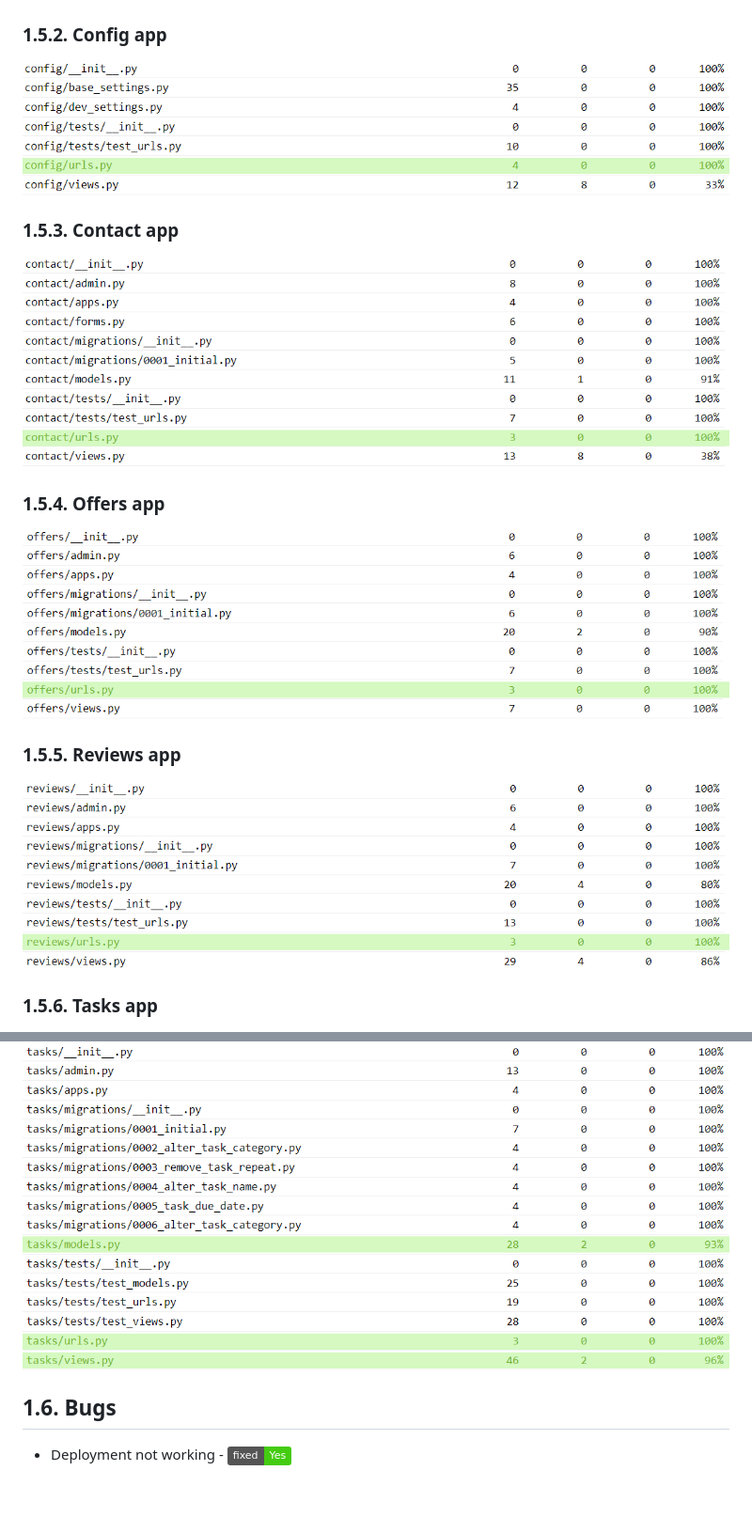
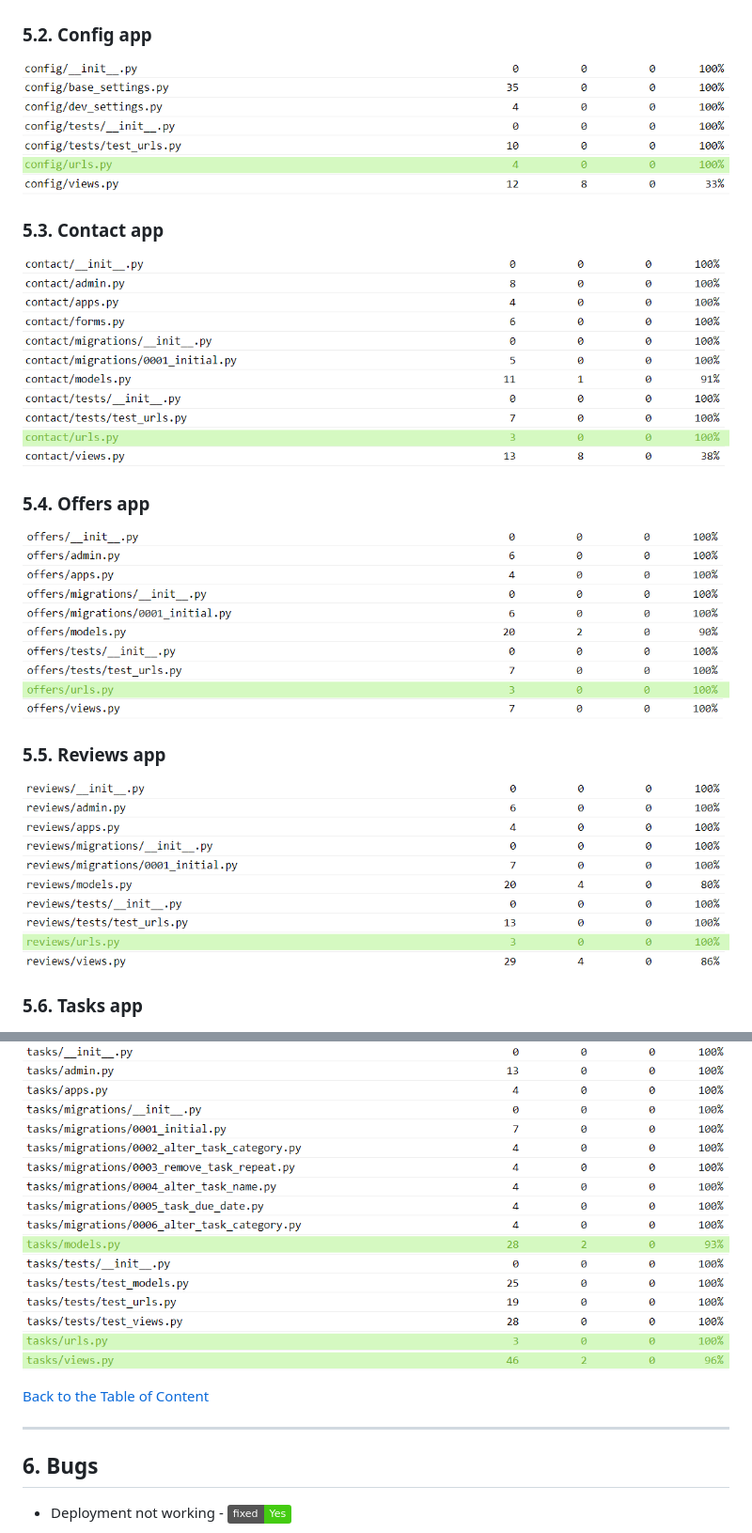
Before and after one commit to yannickferenczi/hands-home-helpers-website, a Markdown page: TESTING.md, 2 parts joined by grey strips. Shown at 94% size. Drawn GitHub-style; badges without logos; blank space fills up the shorter version.

Commit message:
Update the table of content of the TESTING.md file

```diff
--- a/TESTING.md
+++ b/TESTING.md
@@ -611,28 +623,31 @@ The coverage library has been used to get a visual report of automated testing.
 
 ![Appointments app coverage](documentation/appointments_coverage_highlighted.png)
 
-### 1.5.2. Config app
+### 5.2. Config app
 
 ![Config app coverage](documentation/config_coverage_highlighted.png)
 
-### 1.5.3. Contact app
+### 5.3. Contact app
 
 ![Contact app coverage](documentation/contact_coverage_highlighted.png)
 
-### 1.5.4. Offers app
+### 5.4. Offers app
 
 ![Appointments app coverage](documentation/offers_coverage_highlighted.png)
 
-### 1.5.5. Reviews app
+### 5.5. Reviews app
 
 ![Reviews app coverage](documentation/reviews_coverage_highlighted.png)
 
-### 1.5.6. Tasks app
+### 5.6. Tasks app
 
 ![Tasks app coverage](documentation/tasks_coverage_highlighted.png)
 
+[Back to the Table of Content](#1-table-of-content)
 
-## 1.6. Bugs
+---
+
+## 6. Bugs
 
 - Deployment not working - ![bug status](https://img.shields.io/static/v1?label=fixed&message=Yes&color=success&style=plastic)
 
```
Also changed, not shown: other parts of TESTING.md (+57 -45 lines).
